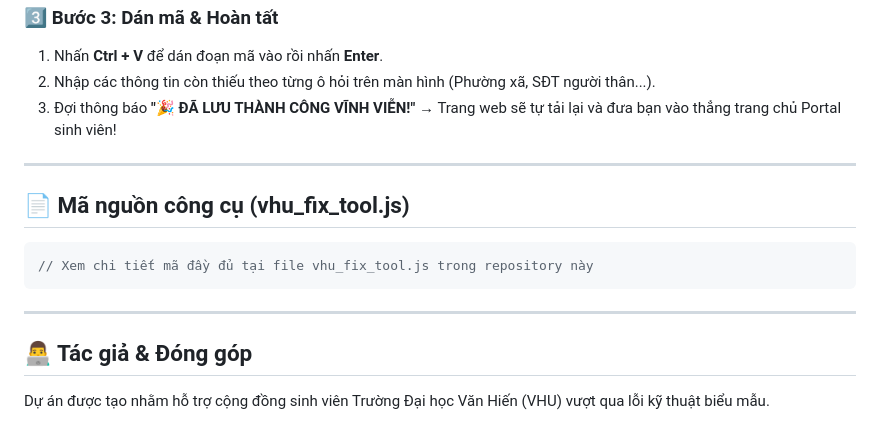
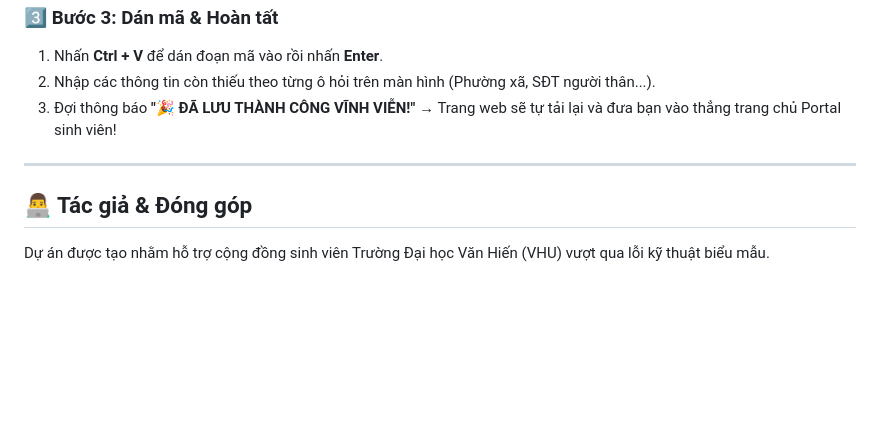
Before and after one commit to lkey124/vhu, a Markdown page: README.md, the part around one of its changes. Rendered like a GitHub page; blank space fills up the shorter version.

````diff
--- a/README.md
+++ b/README.md
@@ -50,12 +50,5 @@ Sao chép toàn bộ nội dung file [`vhu_fix_tool.js`](./vhu_fix_tool.js) ho
 
 ---
 
-## 📄 Mã nguồn công cụ (vhu_fix_tool.js)
-```javascript
-// Xem chi tiết mã đầy đủ tại file vhu_fix_tool.js trong repository này
-```
-
----
-
 ## 👨‍💻 Tác giả & Đóng góp
 Dự án được tạo nhằm hỗ trợ cộng đồng sinh viên Trường Đại học Văn Hiến (VHU) vượt qua lỗi kỹ thuật biểu mẫu.
````
Also changed, not shown: other parts of README.md (+1 -1 lines).
